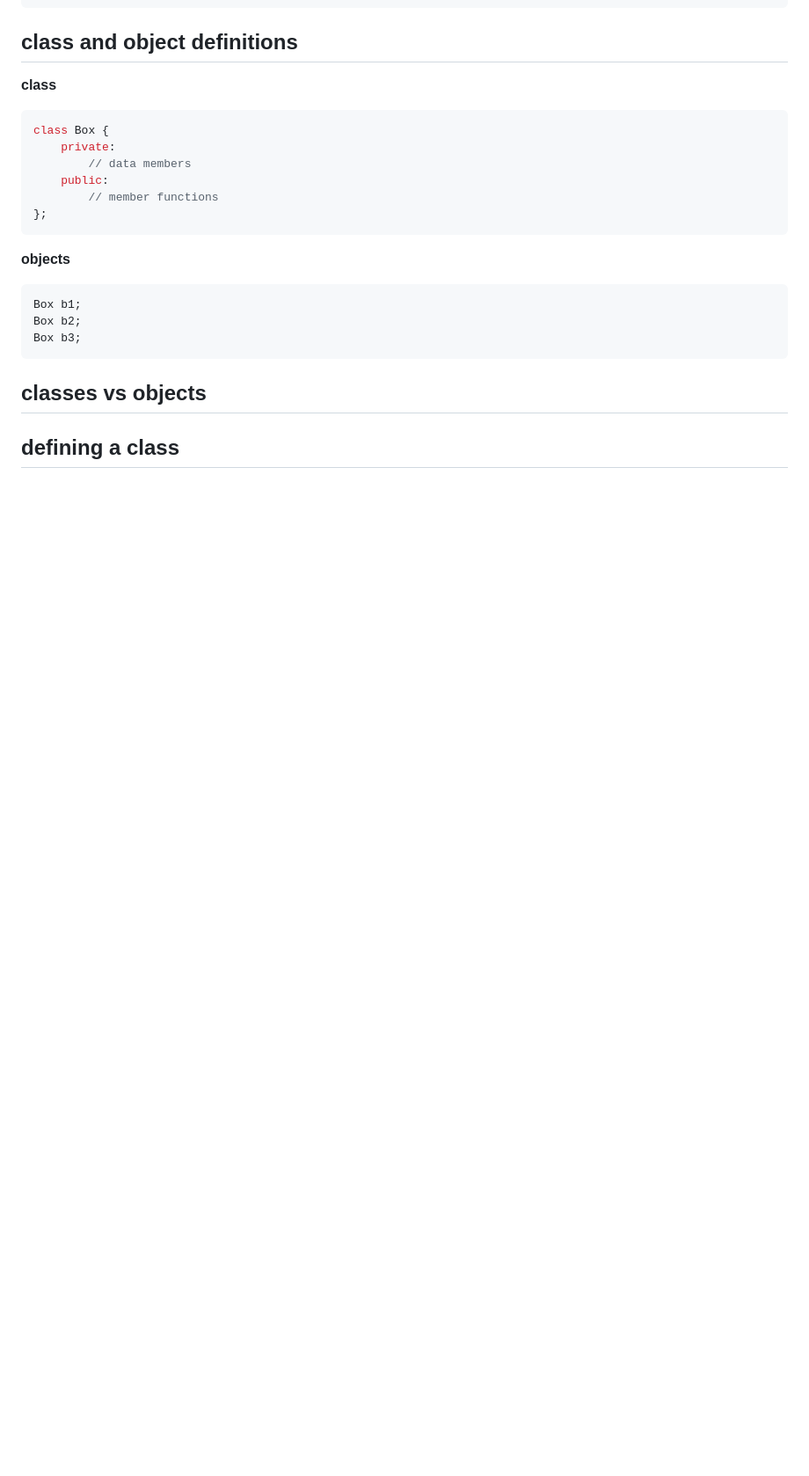
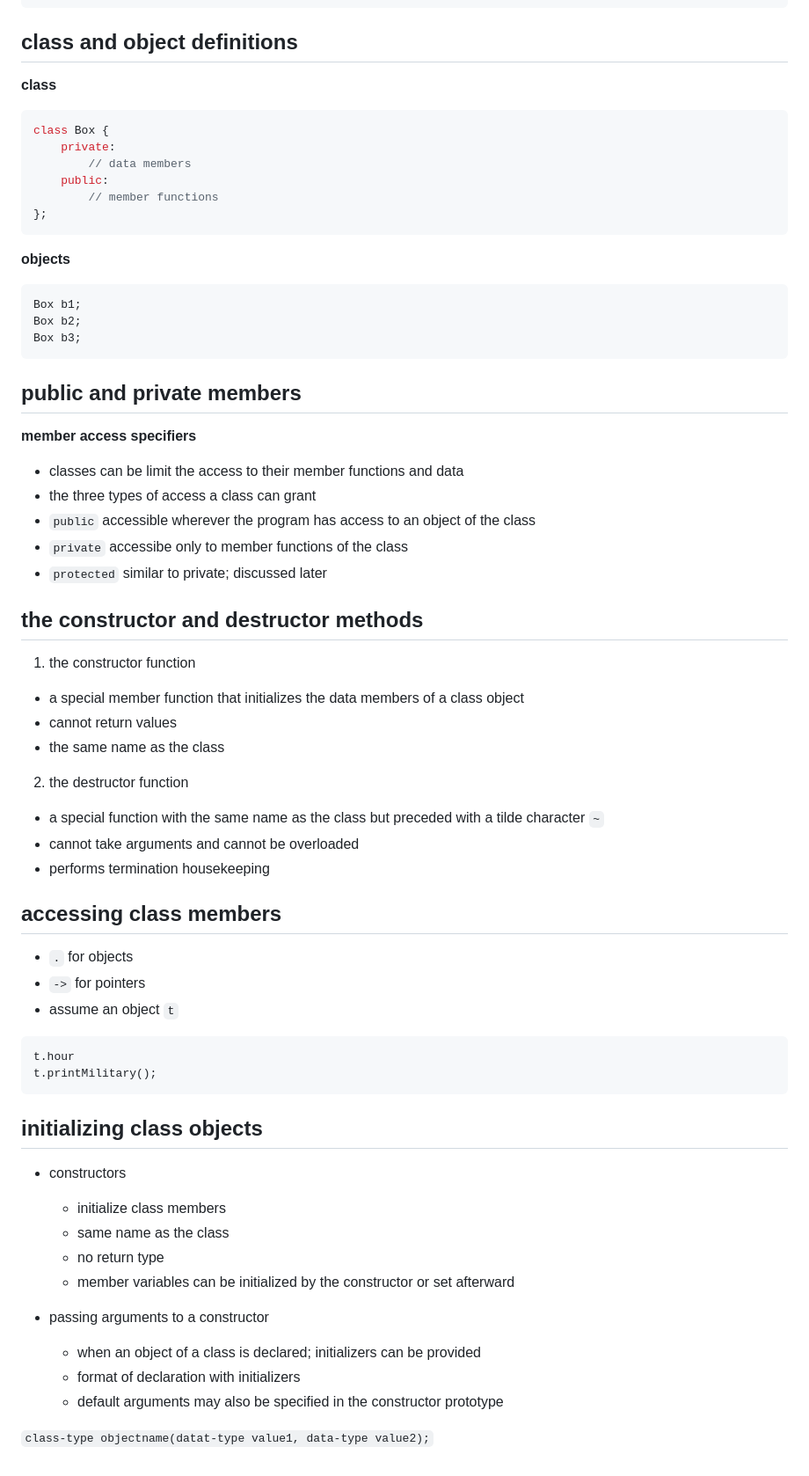
Before and after one commit to MorganBergen/software-engineering, a Markdown page: notes/06-intro-c++/README.md, the part around one of its changes. Shown at 88% size. GitHub-like rendering; blank space fills up the shorter version.

````diff
--- a/notes/06-intro-c++/README.md
+++ b/notes/06-intro-c++/README.md
@@ -320,6 +328,52 @@ Box b2;
 Box b3;
 ```
 
-## classes vs objects
+## public and private members
 
-## defining a class
+**member access specifiers**
+
+-  classes can be limit the access to their member functions and data
+-  the three types of access a class can grant
+-  `public` accessible wherever the program has access to an object of the class
+-  `private` accessibe only to member functions of the class
+-  `protected` similar to private; discussed later
+
+## the constructor and destructor methods
+
+1.  the constructor function
+
+-  a special member function that initializes the data members of a class object
+-  cannot return values
+-  the same name as the class
+
+2.  the destructor function
+
+-  a special function with the same name as the class but preceded with a tilde character `~`
+-  cannot take arguments and cannot be overloaded
+-  performs termination housekeeping
+
+## accessing class members
+
+-  `.` for objects
+-  `->` for pointers
+-  assume an object `t`
+
+```
+t.hour
+t.printMilitary();
+```
+
+## initializing class objects
+
+-  constructors
+	- initialize class members
+	- same name as the class
+	- no return type
+	- member variables can be initialized by the constructor or set afterward
+
+-  passing arguments to a constructor
+	-  when an object of a class is declared; initializers can be provided
+	- format of declaration with initializers
+	- default arguments may also be specified in the constructor prototype
+
+`class-type objectname(datat-type value1, data-type value2);`
````
Also changed, not shown: other parts of notes/06-intro-c++/README.md (+10 -2 lines).
